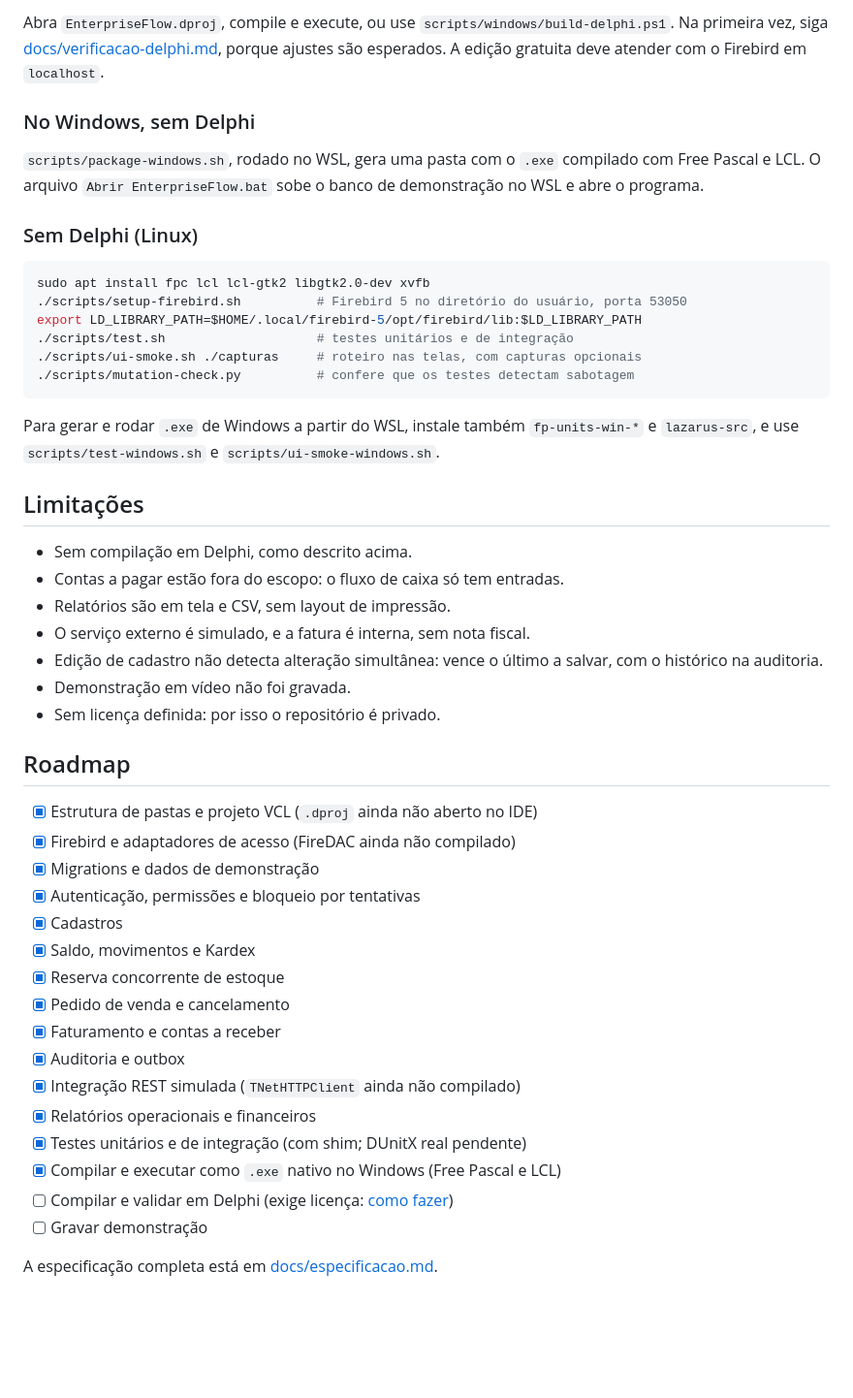
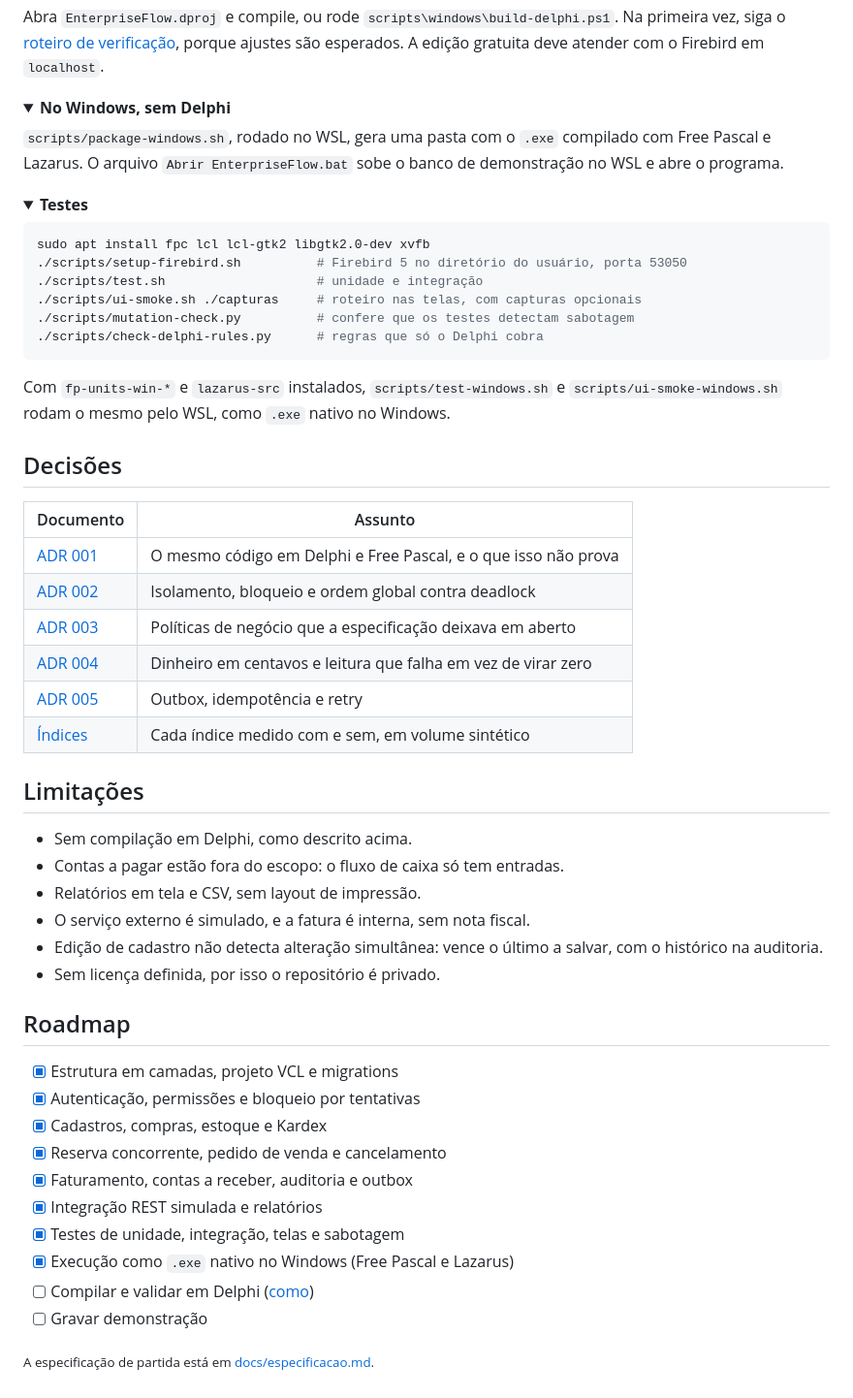
Before and after one commit to wasdevv/enterpriseflow-erp, a Markdown page: README.md, the part around one of its changes. Shown at 97% size. Drawn GitHub-style; folded sections open; blank space fills up the shorter version.

````diff
--- a/README.md
+++ b/README.md
@@ -93,50 +166,62 @@ efmigrate seed database/seeds/001_demo.sql
 
-Abra `EnterpriseFlow.dproj`, compile e execute, ou use `scripts/windows/build-delphi.ps1`. Na primeira vez, siga [docs/verificacao-delphi.md](docs/verificacao-delphi.md), porque ajustes são esperados. A edição gratuita deve atender com o Firebird em `localhost`.
+Abra `EnterpriseFlow.dproj` e compile, ou rode `scripts\windows\build-delphi.ps1`. Na primeira vez, siga o [roteiro de verificação](docs/verificacao-delphi.md#compilar-em-delphi), porque ajustes são esperados. A edição gratuita deve atender com o Firebird em `localhost`.
 
-### No Windows, sem Delphi
+</details>
 
-`scripts/package-windows.sh`, rodado no WSL, gera uma pasta com o `.exe` compilado com Free Pascal e LCL. O arquivo `Abrir EnterpriseFlow.bat` sobe o banco de demonstração no WSL e abre o programa.
+<details>
+<summary><b>No Windows, sem Delphi</b></summary>
 
-### Sem Delphi (Linux)
+`scripts/package-windows.sh`, rodado no WSL, gera uma pasta com o `.exe` compilado com Free Pascal e Lazarus. O arquivo `Abrir EnterpriseFlow.bat` sobe o banco de demonstração no WSL e abre o programa.
+
+</details>
+
+<details>
+<summary><b>Testes</b></summary>
 
 ```bash
 sudo apt install fpc lcl lcl-gtk2 libgtk2.0-dev xvfb
 ./scripts/setup-firebird.sh          # Firebird 5 no diretório do usuário, porta 53050
-export LD_LIBRARY_PATH=$HOME/.local/firebird-5/opt/firebird/lib:$LD_LIBRARY_PATH
-./scripts/test.sh                    # testes unitários e de integração
+./scripts/test.sh                    # unidade e integração
 ./scripts/ui-smoke.sh ./capturas     # roteiro nas telas, com capturas opcionais
 ./scripts/mutation-check.py          # confere que os testes detectam sabotagem
+./scripts/check-delphi-rules.py      # regras que só o Delphi cobra
 ```
 
-Para gerar e rodar `.exe` de Windows a partir do WSL, instale também `fp-units-win-*` e `lazarus-src`, e use `scripts/test-windows.sh` e `scripts/ui-smoke-windows.sh`.
+Com `fp-units-win-*` e `lazarus-src` instalados, `scripts/test-windows.sh` e `scripts/ui-smoke-windows.sh` rodam o mesmo pelo WSL, como `.exe` nativo no Windows.
+
+</details>
+
+## Decisões
+
+| Documento | Assunto |
+|---|---|
+| [ADR 001](docs/adr/001-verificacao-sem-delphi.md) | O mesmo código em Delphi e Free Pascal, e o que isso não prova |
+| [ADR 002](docs/adr/002-isolamento-e-bloqueio.md) | Isolamento, bloqueio e ordem global contra deadlock |
+| [ADR 003](docs/adr/003-politicas-de-dominio.md) | Políticas de negócio que a especificação deixava em aberto |
+| [ADR 004](docs/adr/004-dinheiro-e-valor-ilegivel.md) | Dinheiro em centavos e leitura que falha em vez de virar zero |
+| [ADR 005](docs/adr/005-outbox.md) | Outbox, idempotência e retry |
+| [Índices](docs/performance.md) | Cada índice medido com e sem, em volume sintético |
 
 ## Limitações
 
 - Sem compilação em Delphi, como descrito acima.
 - Contas a pagar estão fora do escopo: o fluxo de caixa só tem entradas.
-- Relatórios são em tela e CSV, sem layout de impressão.
+- Relatórios em tela e CSV, sem layout de impressão.
 - O serviço externo é simulado, e a fatura é interna, sem nota fiscal.
 - Edição de cadastro não detecta alteração simultânea: vence o último a salvar, com o histórico na auditoria.
-- Demonstração em vídeo não foi gravada.
-- Sem licença definida: por isso o repositório é privado.
+- Sem licença definida, por isso o repositório é privado.
 
 ## Roadmap
 
-- [x] Estrutura de pastas e projeto VCL (`.dproj` ainda não aberto no IDE)
-- [x] Firebird e adaptadores de acesso (FireDAC ainda não compilado)
-- [x] Migrations e dados de demonstração
+- [x] Estrutura em camadas, projeto VCL e migrations
 - [x] Autenticação, permissões e bloqueio por tentativas
-- [x] Cadastros
-- [x] Saldo, movimentos e Kardex
-- [x] Reserva concorrente de estoque
-- [x] Pedido de venda e cancelamento
-- [x] Faturamento e contas a receber
-- [x] Auditoria e outbox
-- [x] Integração REST simulada (`TNetHTTPClient` ainda não compilado)
-- [x] Relatórios operacionais e financeiros
-- [x] Testes unitários e de integração (com shim; DUnitX real pendente)
-- [x] Compilar e executar como `.exe` nativo no Windows (Free Pascal e LCL)
-- [ ] Compilar e validar em Delphi (exige licença: [como fazer](docs/verificacao-delphi.md#compilar-em-delphi))
+- [x] Cadastros, compras, estoque e Kardex
+- [x] Reserva concorrente, pedido de venda e cancelamento
+- [x] Faturamento, contas a receber, auditoria e outbox
+- [x] Integração REST simulada e relatórios
+- [x] Testes de unidade, integração, telas e sabotagem
+- [x] Execução como `.exe` nativo no Windows (Free Pascal e Lazarus)
+- [ ] Compilar e validar em Delphi ([como](docs/verificacao-delphi.md#compilar-em-delphi))
 - [ ] Gravar demonstração
 
-A especificação completa está em [docs/especificacao.md](docs/especificacao.md).
+<sub>A especificação de partida está em [docs/especificacao.md](docs/especificacao.md).</sub>
````
Also changed, not shown: other parts of README.md (+134 -61 lines), docs/verificacao-delphi.md (+1 -1 lines), docs/images/estoque-kardex.png (added), docs/images/financeiro.png (added), docs/images/integracao-metricas.png (added), docs/images/login.png (added), docs/images/novo-pedido.png (added), docs/images/vendas-historico.png (added).
